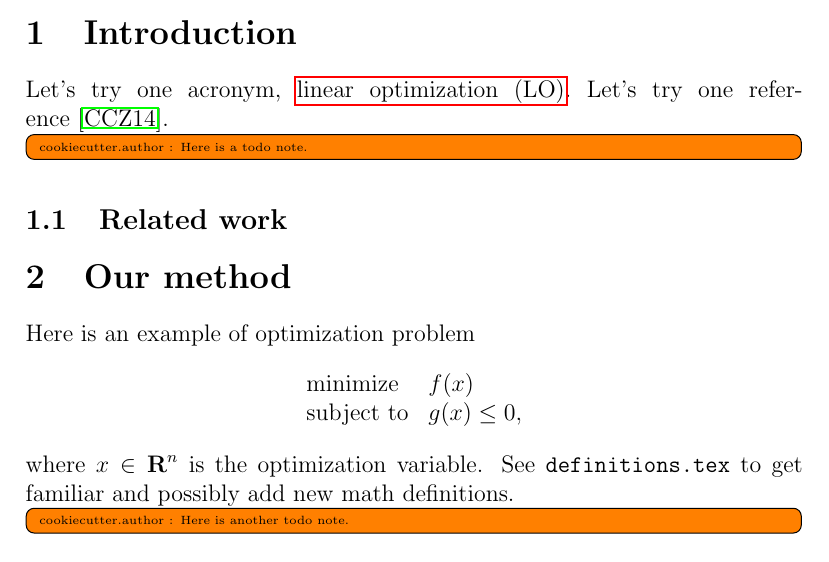
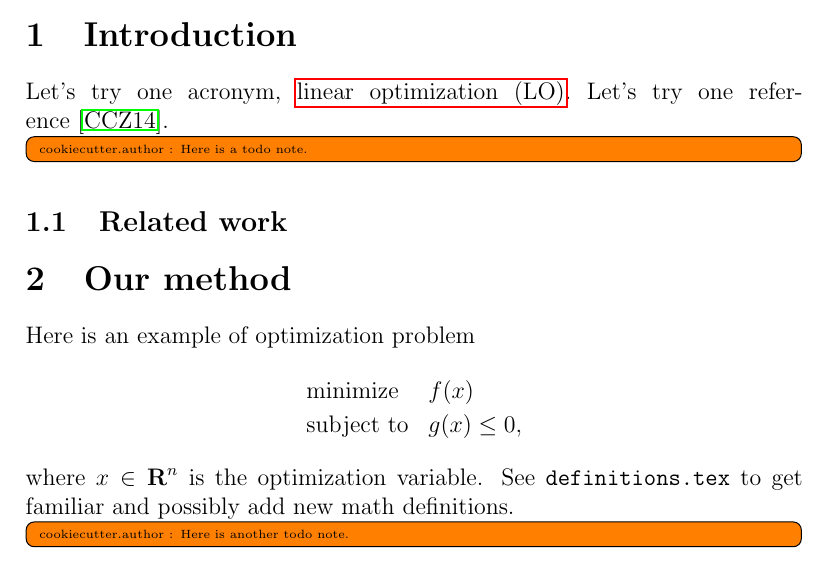
Before and after one commit to bstellato/cookiecutter-latex-article, a LaTeX paper ({{cookiecutter.directory_name}}/{{cookiecutter.file_name}}.tex): part of page 1 of 3, cut so that both start at the same text. Compiled offline with pdfLaTeX.

Commit message:
added array stretch

```diff
--- a/{{cookiecutter.directory_name}}/{{cookiecutter.file_name}}.tex
+++ b/{{cookiecutter.directory_name}}/{{cookiecutter.file_name}}.tex
@@ -11,6 +11,7 @@
 % Math
 \usepackage{amsmath,amssymb,amsthm,enumitem,mathtools}
 \renewcommand{\qedsymbol}{$\blacksquare$}
+\renewcommand\arraystretch{1.2}
 \usepackage{multirow}
 \usepackage{algorithm}% http://ctan.org/pkg/algorithms
 \usepackage[noend]{algpseudocode} % Avoid "end" and make it look cleaner
```
